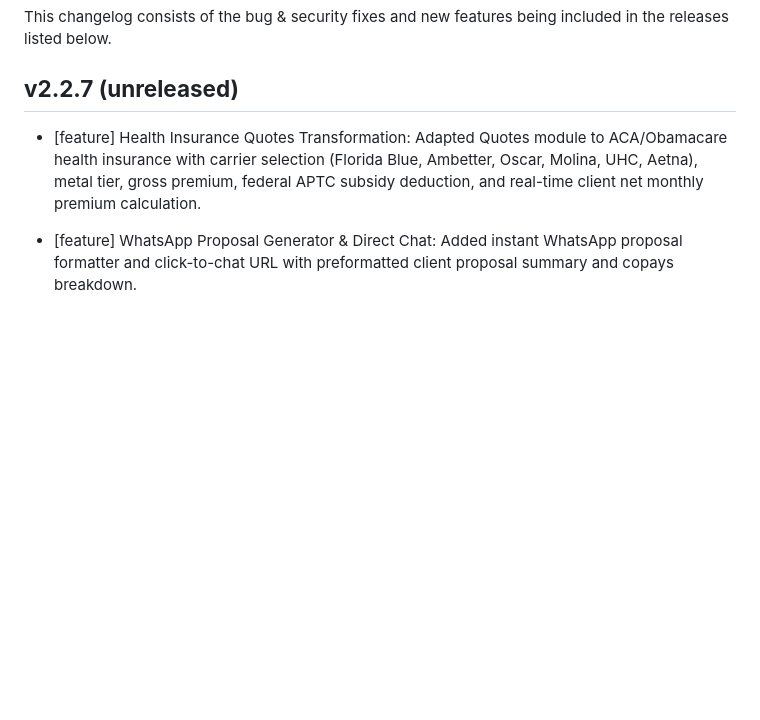
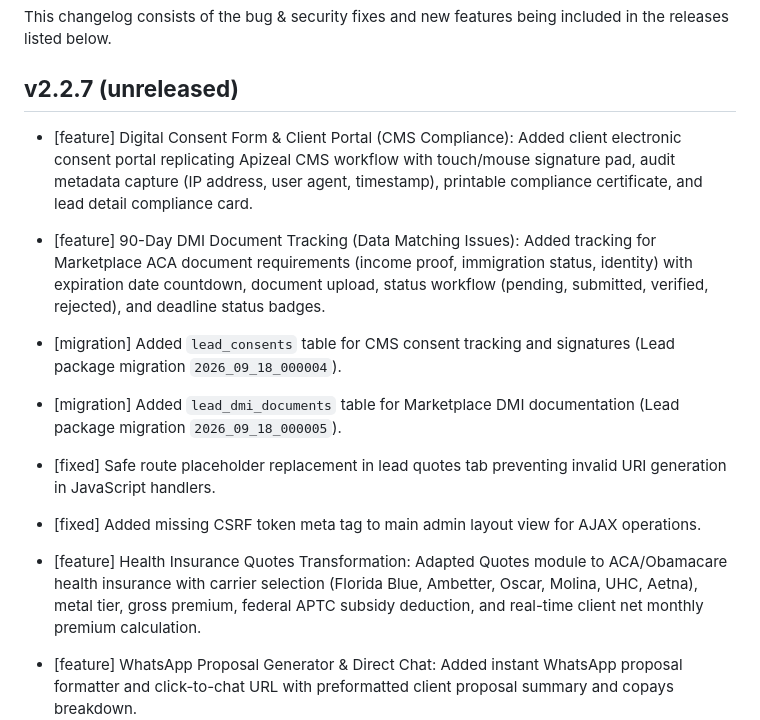
Before and after one commit to jrodriduran/seguroscrm, a Markdown page: CHANGELOG.md, the part around the change. Drawn GitHub-style; blank space fills up the shorter version.

Commit message:
docs: update changelog for consent portal, dmi tracking and recent fixes

```diff
--- a/CHANGELOG.md
+++ b/CHANGELOG.md
@@ -3,6 +3,18 @@
 This changelog consists of the bug & security fixes and new features being included in the releases listed below.
 
 ## **v2.2.7 (unreleased)**
+
+* [feature] Digital Consent Form & Client Portal (CMS Compliance): Added client electronic consent portal replicating Apizeal CMS workflow with touch/mouse signature pad, audit metadata capture (IP address, user agent, timestamp), printable compliance certificate, and lead detail compliance card.
+
+* [feature] 90-Day DMI Document Tracking (Data Matching Issues): Added tracking for Marketplace ACA document requirements (income proof, immigration status, identity) with expiration date countdown, document upload, status workflow (pending, submitted, verified, rejected), and deadline status badges.
+
+* [migration] Added `lead_consents` table for CMS consent tracking and signatures (Lead package migration `2026_09_18_000004`).
+
+* [migration] Added `lead_dmi_documents` table for Marketplace DMI documentation (Lead package migration `2026_09_18_000005`).
+
+* [fixed] Safe route placeholder replacement in lead quotes tab preventing invalid URI generation in JavaScript handlers.
+
+* [fixed] Added missing CSRF token meta tag to main admin layout view for AJAX operations.
 
 * [feature] Health Insurance Quotes Transformation: Adapted Quotes module to ACA/Obamacare health insurance with carrier selection (Florida Blue, Ambetter, Oscar, Molina, UHC, Aetna), metal tier, gross premium, federal APTC subsidy deduction, and real-time client net monthly premium calculation.
 
```
